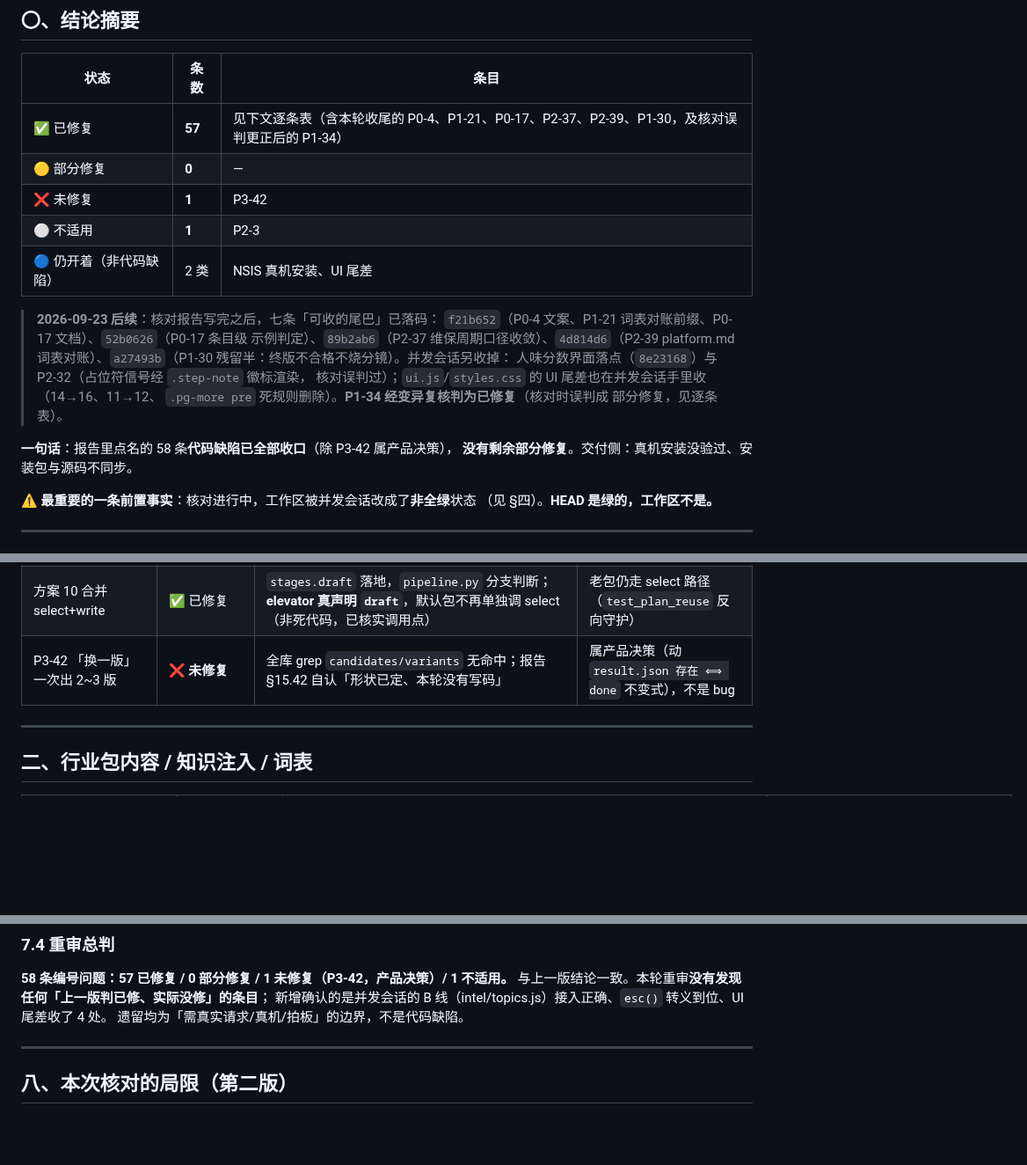
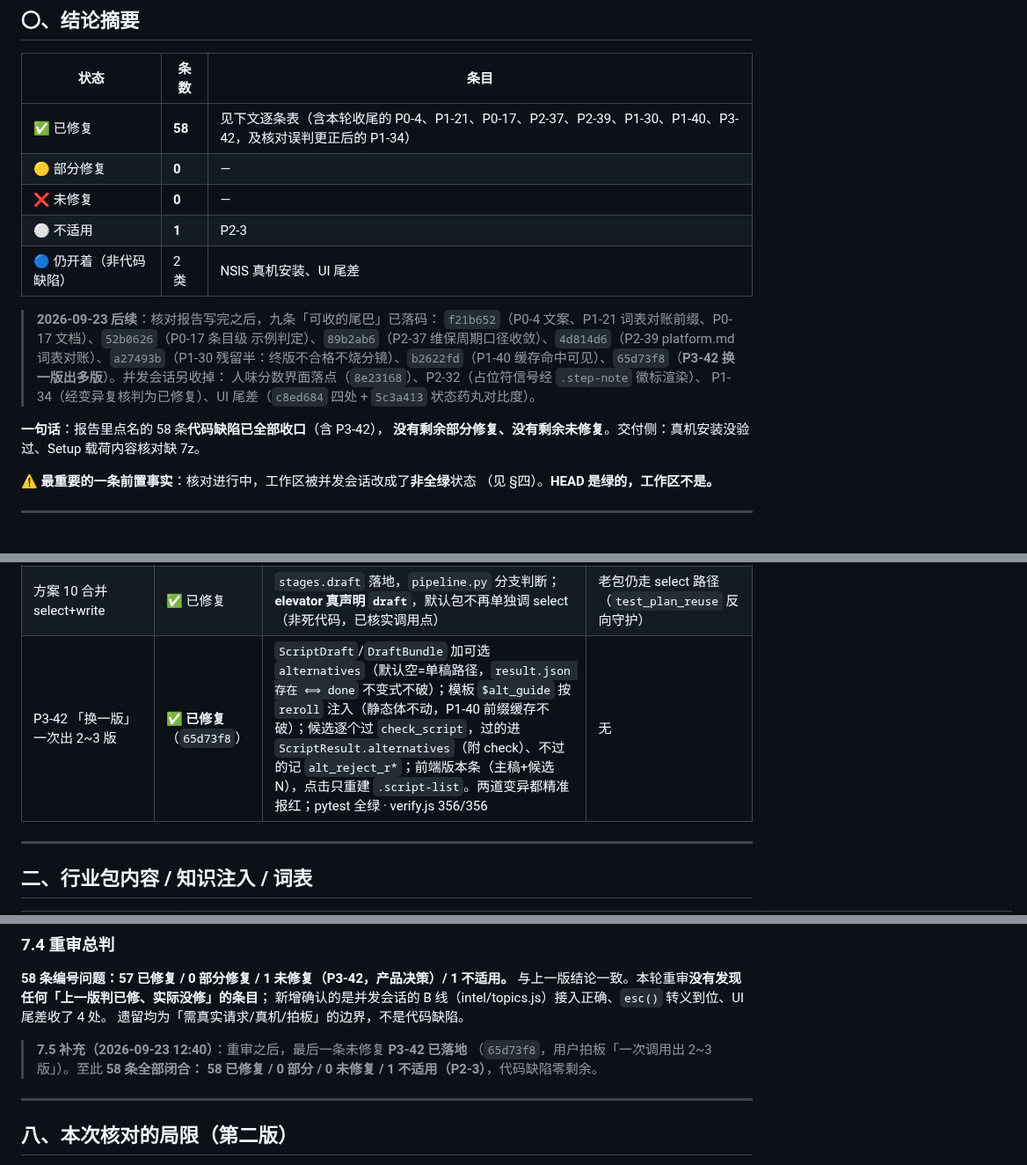
Before and after one commit to stevie-du/talk-script-agent, a Markdown page: 审查报告-20260923-问题修复状态核对.md, 3 parts joined by grey strips. Shown at 88% size. Drawn GitHub-style; blank space fills up the shorter version.

Commit message:
报告同步到最终状态：58 条全部闭合（58 已修 / 0 部分 / 0 未修复 / 1 不适用）
P1-40（b2622fd）可观测半 + P3-42（65d73f8）换一版出多版落地后，
报告不再有「1 未修复（P3-42）」—— 更新摘要、主表、重审表三处表述。
代码缺陷零剩余；交付侧仅剩：NSIS 真机安装、Setup 载荷内容核对（缺 7z）。

```diff
--- a/审查报告-20260923-问题修复状态核对.md
+++ b/审查报告-20260923-问题修复状态核对.md
@@ -16,23 +16,22 @@
 
 | 状态 | 条数 | 条目 |
 |---|---|---|
-| ✅ 已修复 | **57** | 见下文逐条表（含本轮收尾的 P0-4、P1-21、P0-17、P2-37、P2-39、P1-30，及核对误判更正后的 P1-34） |
+| ✅ 已修复 | **58** | 见下文逐条表（含本轮收尾的 P0-4、P1-21、P0-17、P2-37、P2-39、P1-30、P1-40、P3-42，及核对误判更正后的 P1-34） |
 | 🟡 部分修复 | **0** | — |
-| ❌ 未修复 | **1** | P3-42 |
+| ❌ 未修复 | **0** | — |
 | ⚪ 不适用 | **1** | P2-3 |
 | 🔵 仍开着（非代码缺陷） | 2 类 | NSIS 真机安装、UI 尾差 |
 
-> **2026-09-23 后续**：核对报告写完之后，七条「可收的尾巴」已落码：
+> **2026-09-23 后续**：核对报告写完之后，九条「可收的尾巴」已落码：
 > `f21b652`（P0-4 文案、P1-21 词表对账前缀、P0-17 文档）、`52b0626`（P0-17 条目级
 > 示例判定）、`89b2ab6`（P2-37 维保周期口径收敛）、`4d814d6`（P2-39 platform.md
-> 词表对账）、`a27493b`（P1-30 残留半：终版不合格不烧分镜）。并发会话另收掉：
-> 人味分数界面落点（`8e23168`）与 P2-32（占位符信号经 `.step-note` 徽标渲染，
-> 核对误判过）；`ui.js`/`styles.css` 的 UI 尾差也在并发会话手里收（14→16、11→12、
-> `.pg-more pre` 死规则删除）。**P1-34 经变异复核判为已修复**（核对时误判成
-> 部分修复，见逐条表）。
+> 词表对账）、`a27493b`（P1-30 残留半：终版不合格不烧分镜）、`b2622fd`（P1-40
+> 缓存命中可见）、`65d73f8`（**P3-42 换一版出多版**）。并发会话另收掉：
+> 人味分数界面落点（`8e23168`）、P2-32（占位符信号经 `.step-note` 徽标渲染）、
+> P1-34（经变异复核判为已修复）、UI 尾差（`c8ed684` 四处 + `5c3a413` 状态药丸对比度）。
 
-**一句话**：报告里点名的 58 条**代码缺陷已全部收口**（除 P3-42 属产品决策），
-**没有剩余部分修复**。交付侧：真机安装没验过、安装包与源码不同步。
+**一句话**：报告里点名的 58 条**代码缺陷已全部收口**（含 P3-42），
+**没有剩余部分修复、没有剩余未修复**。交付侧：真机安装没验过、Setup 载荷内容核对缺 7z。
 
 ⚠ **最重要的一条前置事实**：核对进行中，工作区被并发会话改成了**非全绿**状态
 （见 §四）。**HEAD 是绿的，工作区不是。**
@@ -63,7 +62,7 @@
 | P2-41 回炉反馈只给统计数字 | ✅ 已修复 | 反馈带违规句（含段落序号）+ 上一版全文；`test_refine_feedback.py` | — |
 | P2-48 永不吐行的流 → 最坏 48 分钟 | ✅ 已修复 | `Job.deadline()` → `_capped_read()` 把读超时压到剩余预算（下限 1s）；`create_pack` 也透传 `should_abort` | — |
 | 方案 10 合并 select+write | ✅ 已修复 | `stages.draft` 落地，`pipeline.py` 分支判断；**elevator 真声明 `draft`**，默认包不再单独调 select（非死代码，已核实调用点） | 老包仍走 select 路径（`test_plan_reuse` 反向守护） |
-| P3-42 「换一版」一次出 2~3 版 | ❌ **未修复** | 全库 grep `candidates/variants` 无命中；报告 §15.42 自认「形状已定、本轮没有写码」 | 属产品决策（动 `result.json 存在 ⟺ done` 不变式），不是 bug |
+| P3-42 「换一版」一次出 2~3 版 | ✅ **已修复**（`65d73f8`） | `ScriptDraft`/`DraftBundle` 加可选 `alternatives`（默认空=单稿路径，`result.json 存在 ⟺ done` 不变式不破）；模板 `$alt_guide` 按 `reroll` 注入（静态体不动，P1-40 前缀缓存不破）；候选逐个过 `check_script`，过的进 `ScriptResult.alternatives`（附 check）、不过的记 `alt_reject_r*`；前端版本条（主稿+候选N），点击只重建 `.script-list`。两道变异都精准报红；pytest 全绿 · verify.js 356/356 | 无 |
 
 ---
 
@@ -229,6 +228,10 @@
 新增确认的是并发会话的 B 线（intel/topics.js）接入正确、`esc()` 转义到位、UI 尾差收了 4 处。
 遗留均为「需真实请求/真机/拍板」的边界，不是代码缺陷。
 
+> **7.5 补充（2026-09-23 12:40）**：重审之后，最后一条未修复 **P3-42 已落地**
+> （`65d73f8`，用户拍板「一次调用出 2~3 版」）。至此 **58 条全部闭合：
+> 58 已修复 / 0 部分 / 0 未修复 / 1 不适用（P2-3）**，代码缺陷零剩余。
+
 ---
 
 ## 八、本次核对的局限（第二版）
```
Also changed, not shown: other parts of 审查报告-20260923-问题修复状态核对.md (+1 -1 lines).
